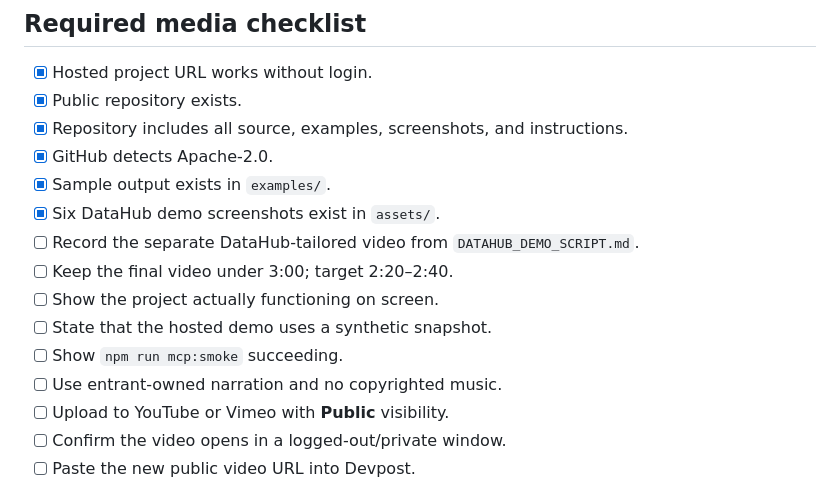
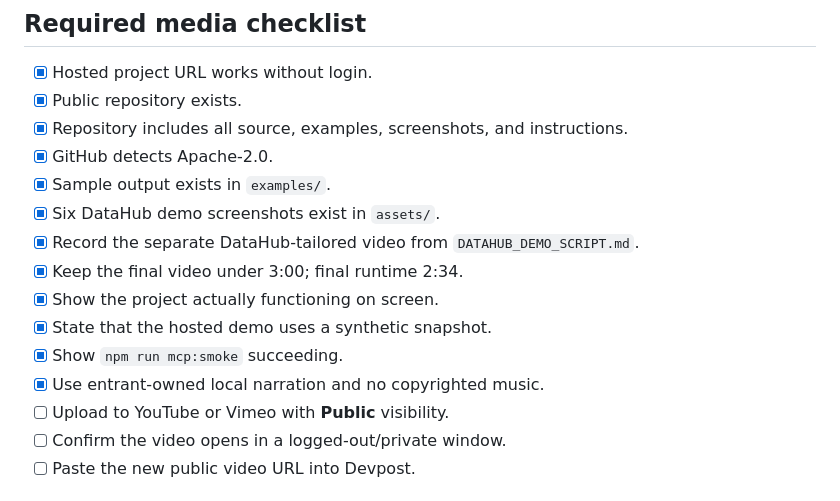
Before and after one commit to ult666666/lineageguard-datahub-agent, a Markdown page: SUBMISSION_PACKET.md, the part around the change. Drawn GitHub-style.

```diff
--- a/SUBMISSION_PACKET.md
+++ b/SUBMISSION_PACKET.md
@@ -222,12 +222,12 @@ Credentials are read only at runtime and are never committed.
 - [x] GitHub detects Apache-2.0.
 - [x] Sample output exists in `examples/`.
 - [x] Six DataHub demo screenshots exist in `assets/`.
-- [ ] Record the separate DataHub-tailored video from `DATAHUB_DEMO_SCRIPT.md`.
-- [ ] Keep the final video under 3:00; target 2:20–2:40.
-- [ ] Show the project actually functioning on screen.
-- [ ] State that the hosted demo uses a synthetic snapshot.
-- [ ] Show `npm run mcp:smoke` succeeding.
-- [ ] Use entrant-owned narration and no copyrighted music.
+- [x] Record the separate DataHub-tailored video from `DATAHUB_DEMO_SCRIPT.md`.
+- [x] Keep the final video under 3:00; final runtime 2:34.
+- [x] Show the project actually functioning on screen.
+- [x] State that the hosted demo uses a synthetic snapshot.
+- [x] Show `npm run mcp:smoke` succeeding.
+- [x] Use entrant-owned local narration and no copyrighted music.
 - [ ] Upload to YouTube or Vimeo with **Public** visibility.
 - [ ] Confirm the video opens in a logged-out/private window.
 - [ ] Paste the new public video URL into Devpost.
```
Also changed, not shown: DATAHUB_DEMO_SCRIPT.md (+3 -1 lines), README.md (+3 -2 lines), assets/lineageguard-datahub-demo-contact-sheet.png (added), 3 other files.
